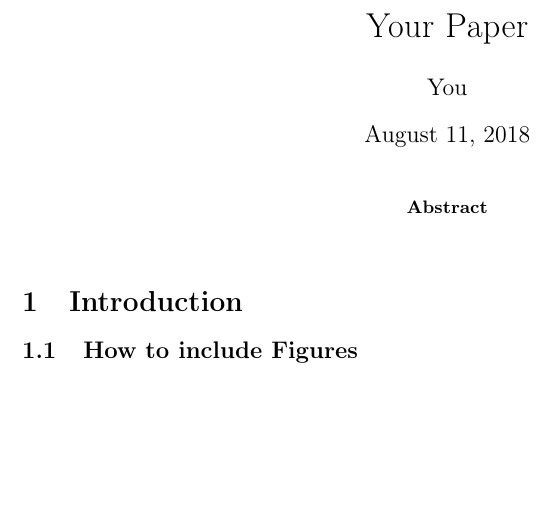
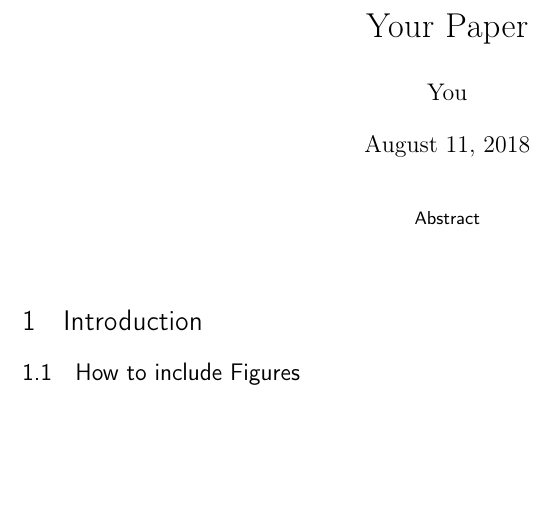
Before and after one commit to ksaki/misc, a LaTeX document (latex/template.tex): part of the page, cut so that both start at the same text. Compiled offline with upLaTeX and dvipdfmx.

Commit message:
japanese enbaled

```diff
--- a/latex/template.tex
+++ b/latex/template.tex
@@ -1,8 +1,6 @@
 %% Based on Overleaf Sample Paper template
 
-
-\documentclass[a4paper]{article}
-
+\documentclass[a4paper, uplatex]{jsarticle} %Japanese allowed
 %% Language and font encodings
 \usepackage[english]{babel}
 \usepackage[utf8x]{inputenc}
```
